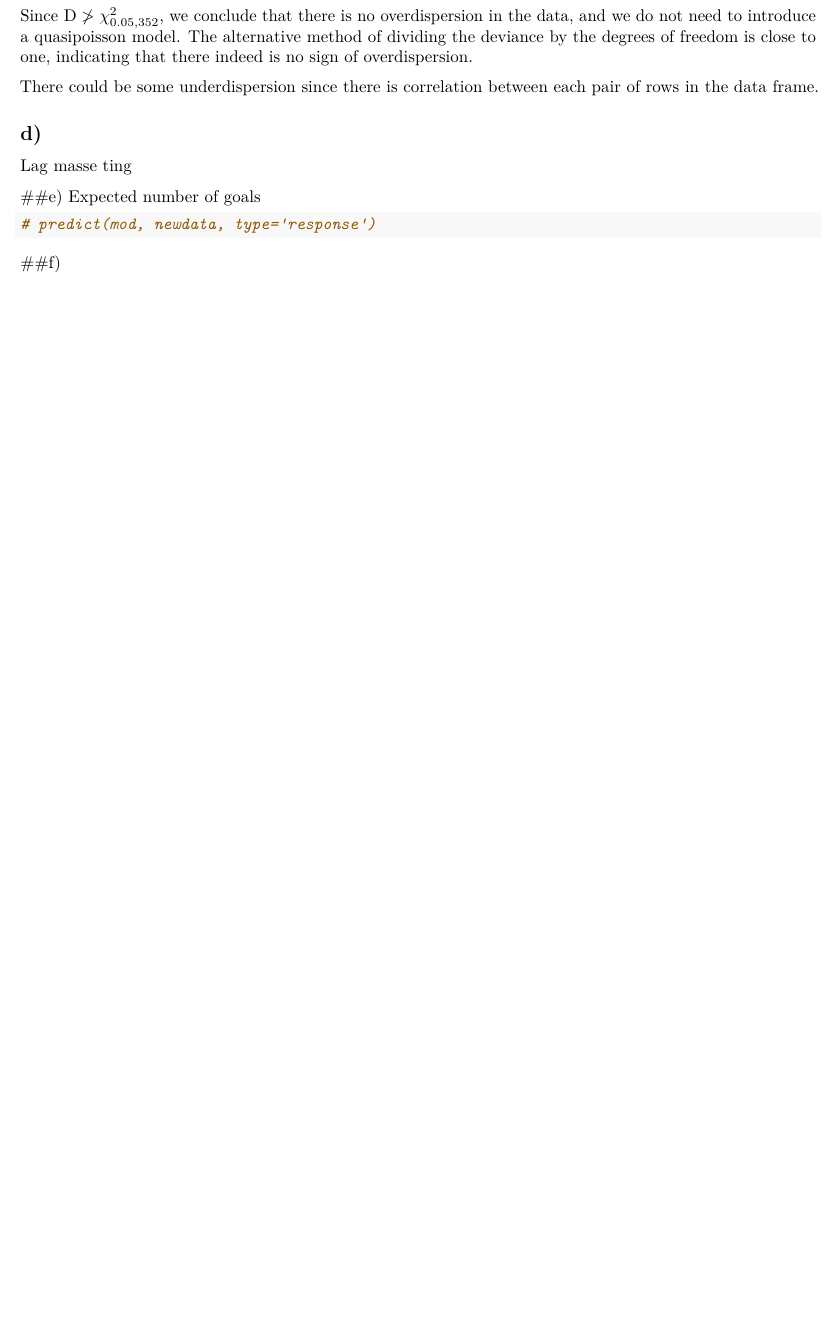
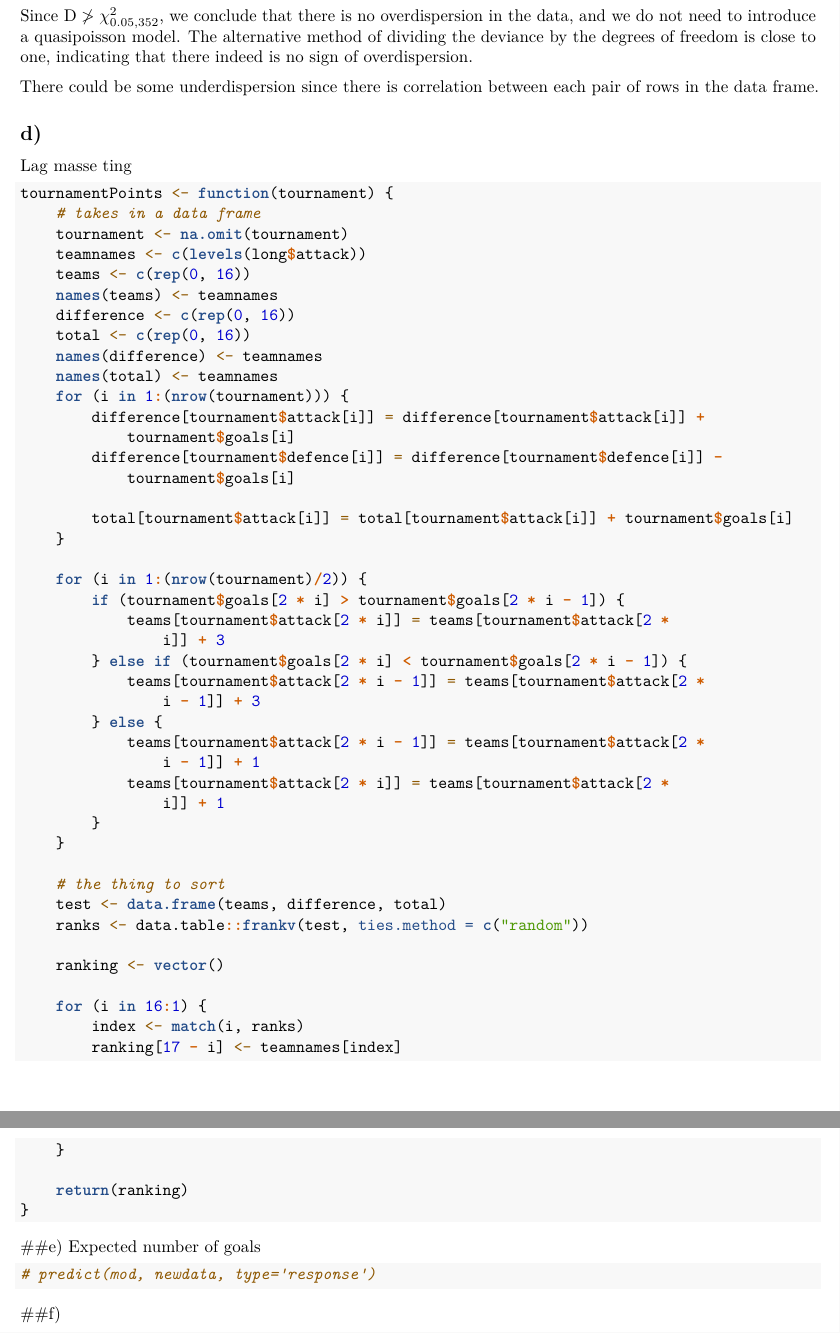
Before and after one commit to livehe/glm, an R Markdown document (glmass2.Rmd): part of page 10 of 10 before the commit and two parts of pages 10 and 11 of 11 after it, the two joined at a grey line, cut so that both start at the same text, the shorter picture padded with empty space. Rendered offline with R 4.5, knitr and Pandoc, then LaTeX, with nearby package versions; some code elsewhere in the file could not run offline.

Commit message:
Add code 2d

````diff
--- a/glmass2.Rmd
+++ b/glmass2.Rmd
@@ -334,6 +334,56 @@ There could be some underdispersion since there is correlation between each pair
 ## d)
 Lag masse ting
 
+```{r}
+tournamentPoints <- function(tournament) { #takes in a data frame
+  tournament <- na.omit(tournament)
+  teamnames <- c(levels(long$attack))
+  teams <- c(rep(0, 16))
+  names(teams) <-teamnames
+  difference <- c(rep(0, 16))
+  total <- c(rep(0, 16))
+  names(difference) <- teamnames
+  names(total) <- teamnames
+  for(i in 1:(nrow(tournament))) {
+    difference[tournament$attack[i]] = difference[tournament$attack[i]] + tournament$goals[i]
+    difference[tournament$defence[i]] = difference[tournament$defence[i]] - tournament$goals[i]
+
+    total[tournament$attack[i]] = total[tournament$attack[i]] + tournament$goals[i]
+  }
+
+  for(i in 1:(nrow(tournament)/2)) {
+    if(tournament$goals[2*i] > tournament$goals[2*i-1]) {
+      teams[tournament$attack[2*i]] = teams[tournament$attack[2*i]] + 3
+    }
+    else if(tournament$goals[2*i] < tournament$goals[2*i-1]) {
+      teams[tournament$attack[2*i-1]] = teams[tournament$attack[2*i-1]] + 3
+    }
+
+    else {
+      teams[tournament$attack[2*i-1]] = teams[tournament$attack[2*i-1]] + 1
+      teams[tournament$attack[2*i]] = teams[tournament$attack[2*i]] + 1
+    }
+  }
+
+  #the thing to sort
+  test <- data.frame(teams, difference, total)
+  ranks <- data.table::frankv(test, ties.method=c("random"))
+
+  ranking <- vector()
+
+  for(i in 16:1) {
+    index <- match(i, ranks)
+    ranking[17-i] <- teamnames[index]
+  }
+
+  return(ranking)
+}
+
+
+
+
+```
+
 ##e)
 Expected number of goals
 ```{r}
````
